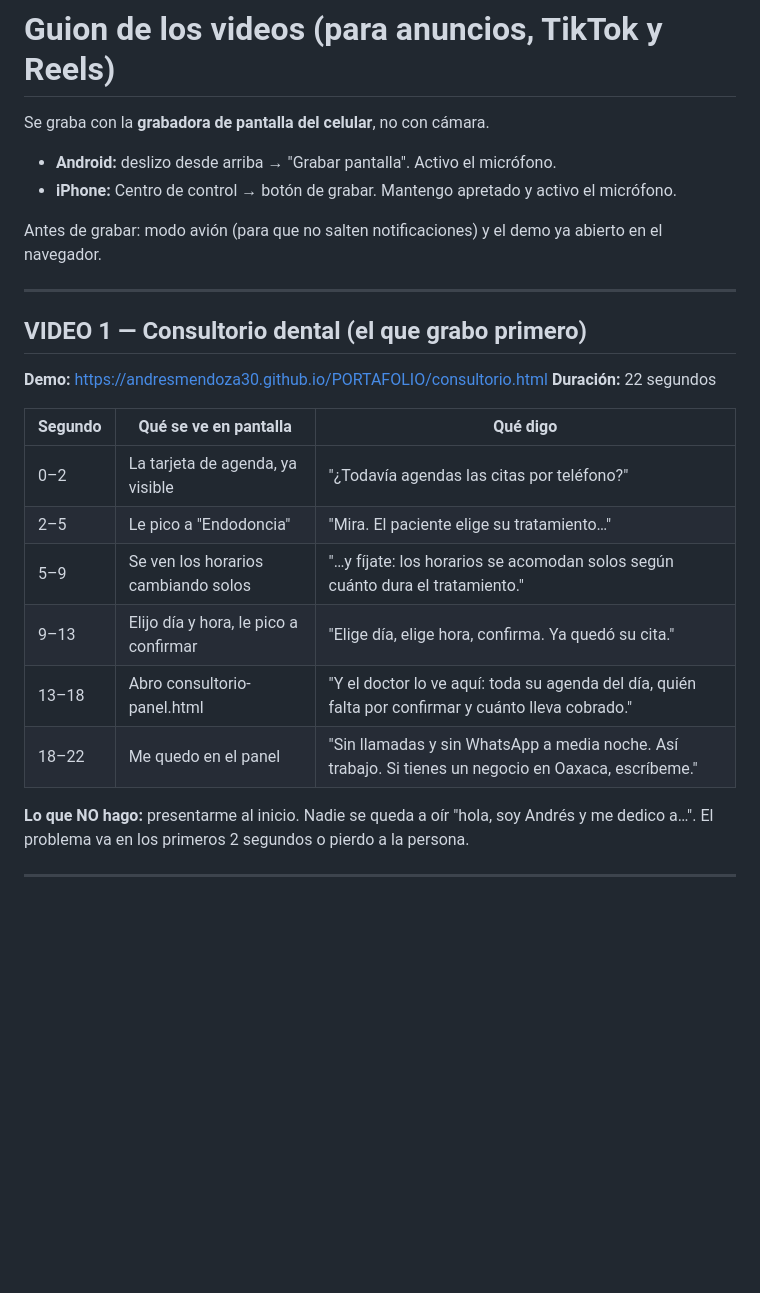
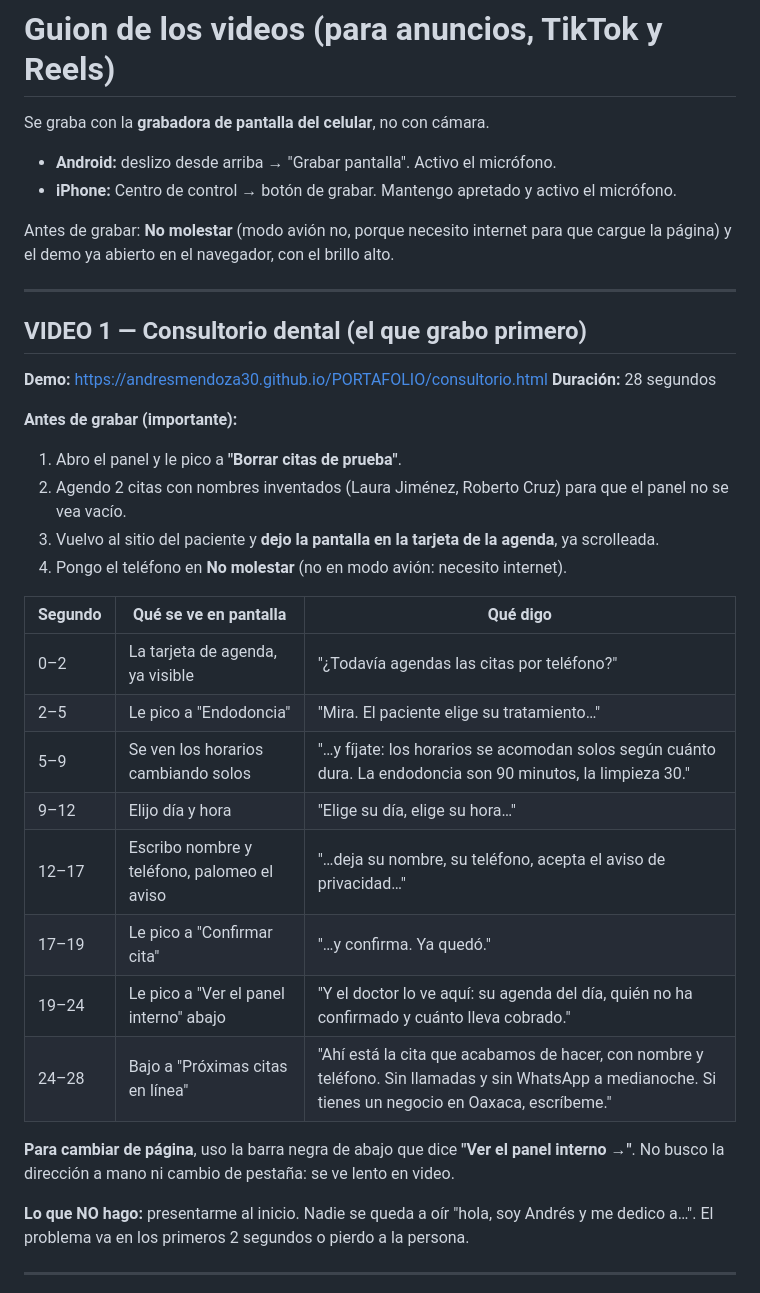
Before and after one commit to AndresMendoza30/PORTAFOLIO, a Markdown page: GUION-VIDEO.md, the part around the change. Drawn GitHub-style; blank space fills up the shorter version.

Commit message:
Actualiza el guion del video al flujo actual del demo dental
Incluye la captura de nombre, teléfono y aviso de privacidad, la
preparación previa del panel y el cambio de página por la barra inferior.
Corrige el modo avión por No molestar, que sí deja cargar la página.

Co-Authored-By: Claude Opus 5 <noreply@anthropic.com>

```diff
--- a/GUION-VIDEO.md
+++ b/GUION-VIDEO.md
@@ -5,23 +5,34 @@ Se graba con la **grabadora de pantalla del celular**, no con cámara.
 - **Android:** deslizo desde arriba → "Grabar pantalla". Activo el micrófono.
 - **iPhone:** Centro de control → botón de grabar. Mantengo apretado y activo el micrófono.
 
-Antes de grabar: modo avión (para que no salten notificaciones) y el demo ya abierto en el navegador.
+Antes de grabar: **No molestar** (modo avión no, porque necesito internet para que cargue la página)
+y el demo ya abierto en el navegador, con el brillo alto.
 
 ---
 
 ## VIDEO 1 — Consultorio dental (el que grabo primero)
 
 **Demo:** https://andresmendoza30.github.io/PORTAFOLIO/consultorio.html
-**Duración:** 22 segundos
+**Duración:** 28 segundos
+
+**Antes de grabar (importante):**
+1. Abro el panel y le pico a **"Borrar citas de prueba"**.
+2. Agendo 2 citas con nombres inventados (Laura Jiménez, Roberto Cruz) para que el panel no se vea vacío.
+3. Vuelvo al sitio del paciente y **dejo la pantalla en la tarjeta de la agenda**, ya scrolleada.
+4. Pongo el teléfono en **No molestar** (no en modo avión: necesito internet).
 
 | Segundo | Qué se ve en pantalla | Qué digo |
 |---|---|---|
 | 0–2 | La tarjeta de agenda, ya visible | "¿Todavía agendas las citas por teléfono?" |
 | 2–5 | Le pico a "Endodoncia" | "Mira. El paciente elige su tratamiento…" |
-| 5–9 | Se ven los horarios cambiando solos | "…y fíjate: los horarios se acomodan solos según cuánto dura el tratamiento." |
-| 9–13 | Elijo día y hora, le pico a confirmar | "Elige día, elige hora, confirma. Ya quedó su cita." |
-| 13–18 | Abro consultorio-panel.html | "Y el doctor lo ve aquí: toda su agenda del día, quién falta por confirmar y cuánto lleva cobrado." |
-| 18–22 | Me quedo en el panel | "Sin llamadas y sin WhatsApp a media noche. Así trabajo. Si tienes un negocio en Oaxaca, escríbeme." |
+| 5–9 | Se ven los horarios cambiando solos | "…y fíjate: los horarios se acomodan solos según cuánto dura. La endodoncia son 90 minutos, la limpieza 30." |
+| 9–12 | Elijo día y hora | "Elige su día, elige su hora…" |
+| 12–17 | Escribo nombre y teléfono, palomeo el aviso | "…deja su nombre, su teléfono, acepta el aviso de privacidad…" |
+| 17–19 | Le pico a "Confirmar cita" | "…y confirma. Ya quedó." |
+| 19–24 | Le pico a "Ver el panel interno" abajo | "Y el doctor lo ve aquí: su agenda del día, quién no ha confirmado y cuánto lleva cobrado." |
+| 24–28 | Bajo a "Próximas citas en línea" | "Ahí está la cita que acabamos de hacer, con nombre y teléfono. Sin llamadas y sin WhatsApp a medianoche. Si tienes un negocio en Oaxaca, escríbeme." |
+
+**Para cambiar de página**, uso la barra negra de abajo que dice **"Ver el panel interno →"**. No busco la dirección a mano ni cambio de pestaña: se ve lento en video.
 
 **Lo que NO hago:** presentarme al inicio. Nadie se queda a oír "hola, soy Andrés y me dedico a…".
 El problema va en los primeros 2 segundos o pierdo a la persona.
```
